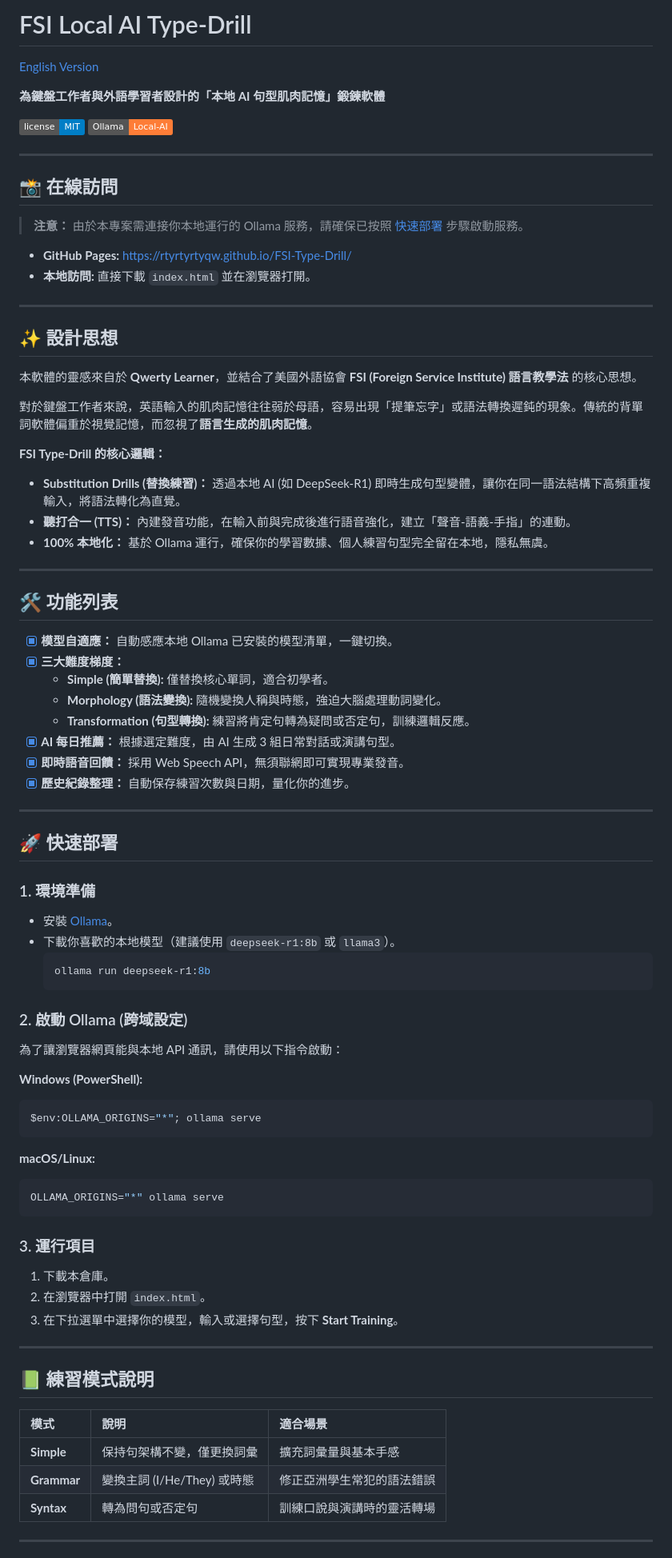
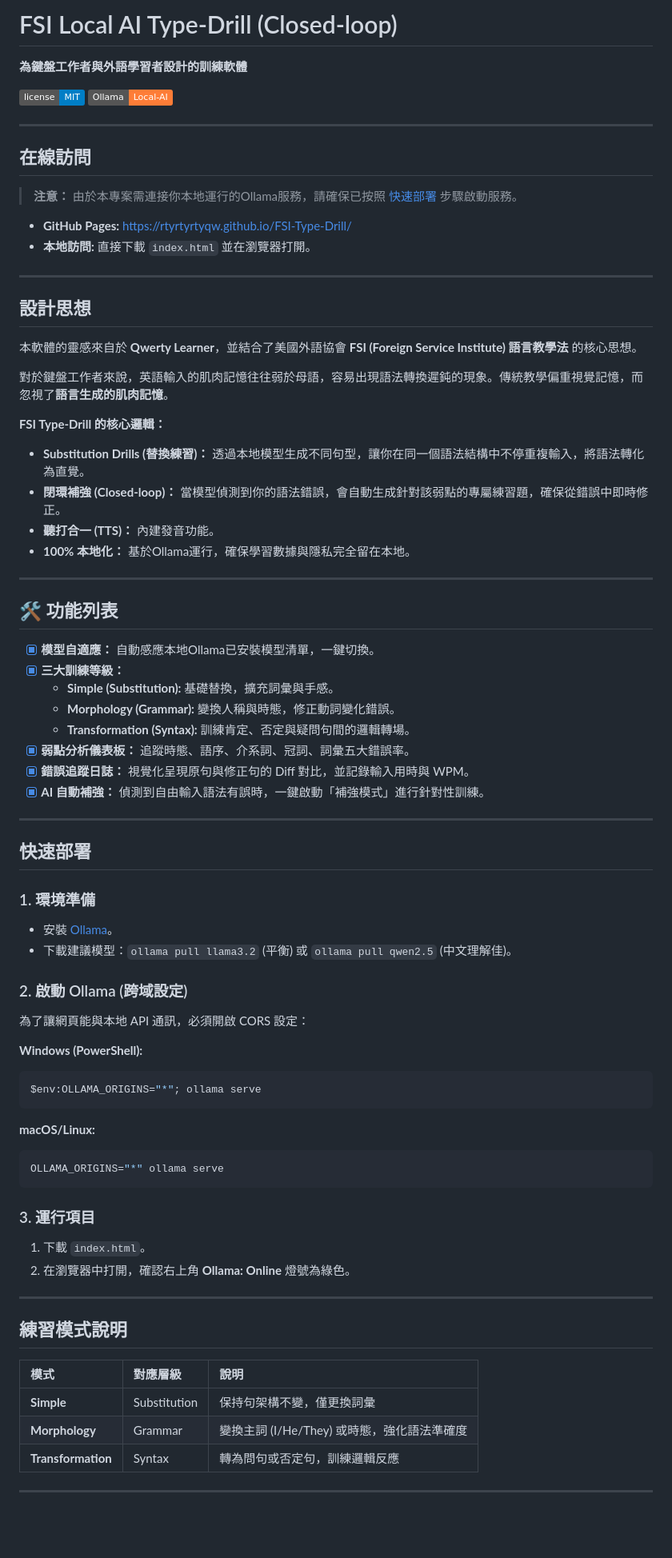
Before and after one commit to rtyrtyrtyqw/FSI-Type-Drill, a Markdown page: README.md, the part around one of its changes. Shown at 80% size. GitHub-like rendering; badges without logos; blank space fills up the shorter version.

````diff
--- a/README.md
+++ b/README.md
@@ -1,60 +1,56 @@
-# FSI Local AI Type-Drill
+# FSI Local AI Type-Drill (Closed-loop)
 
-[English Version](README_en.md)
-
-**為鍵盤工作者與外語學習者設計的「本地 AI 句型肌肉記憶」鍛鍊軟體**
+**為鍵盤工作者與外語學習者設計的訓練軟體**
 
 [![License](https://img.shields.io/badge/license-MIT-blue.svg)](LICENSE)
 [![Ollama](https://img.shields.io/badge/Ollama-Local--AI-orange)](https://ollama.com/)
 
 ---
 
-## 📸 在線訪問
+## 在線訪問
 
-> **注意：** 由於本專案需連接你本地運行的 Ollama 服務，請確保已按照 [快速部署](#-快速部署) 步驟啟動服務。
+> **注意：** 由於本專案需連接你本地運行的Ollama服務，請確保已按照 [快速部署](#-快速部署) 步驟啟動服務。
 
-- **GitHub Pages:** https://rtyrtyrtyqw.github.io/FSI-Type-Drill/
+- **GitHub Pages:** [https://rtyrtyrtyqw.github.io/FSI-Type-Drill/](https://rtyrtyrtyqw.github.io/FSI-Type-Drill/)
 - **本地訪問:** 直接下載 `index.html` 並在瀏覽器打開。
 
 ---
 
-## ✨ 設計思想
+## 設計思想
 
 本軟體的靈感來自於 **Qwerty Learner**，並結合了美國外語協會 **FSI (Foreign Service Institute) 語言教學法** 的核心思想。
 
-對於鍵盤工作者來說，英語輸入的肌肉記憶往往弱於母語，容易出現「提筆忘字」或語法轉換遲鈍的現象。傳統的背單詞軟體偏重於視覺記憶，而忽視了**語言生成的肌肉記憶**。
+對於鍵盤工作者來說，英語輸入的肌肉記憶往往弱於母語，容易出現語法轉換遲鈍的現象。傳統教學偏重視覺記憶，而忽視了**語言生成的肌肉記憶**。
 
 **FSI Type-Drill 的核心邏輯：**
-- **Substitution Drills (替換練習)：** 透過本地 AI (如 DeepSeek-R1) 即時生成句型變體，讓你在同一語法結構下高頻重複輸入，將語法轉化為直覺。
-- **聽打合一 (TTS)：** 內建發音功能，在輸入前與完成後進行語音強化，建立「聲音-語義-手指」的連動。
-- **100% 本地化：** 基於 Ollama 運行，確保你的學習數據、個人練習句型完全留在本地，隱私無虞。
+- **Substitution Drills (替換練習)：** 透過本地模型生成不同句型，讓你在同一個語法結構中不停重複輸入，將語法轉化為直覺。
+- **閉環補強 (Closed-loop)：** 當模型偵測到你的語法錯誤，會自動生成針對該弱點的專屬練習題，確保從錯誤中即時修正。
+- **聽打合一 (TTS)：** 內建發音功能。
+- **100% 本地化：** 基於Ollama運行，確保學習數據與隱私完全留在本地。
 
 ---
 
 ## 🛠 功能列表
 
-- [x] **模型自適應：** 自動感應本地 Ollama 已安裝的模型清單，一鍵切換。
-- [x] **三大難度梯度：**
-  - **Simple (簡單替換):** 僅替換核心單詞，適合初學者。
-  - **Morphology (語法變換):** 隨機變換人稱與時態，強迫大腦處理動詞變化。
-  - **Transformation (句型轉換):** 練習將肯定句轉為疑問或否定句，訓練邏輯反應。
-- [x] **AI 每日推薦：** 根據選定難度，由 AI 生成 3 組日常對話或演講句型。
-- [x] **即時語音回饋：** 採用 Web Speech API，無須聯網即可實現專業發音。
-- [x] **歷史紀錄整理：** 自動保存練習次數與日期，量化你的進步。
+- [x] **模型自適應：** 自動感應本地Ollama已安裝模型清單，一鍵切換。
+- [x] **三大訓練等級：**
+  - **Simple (Substitution):** 基礎替換，擴充詞彙與手感。
+  - **Morphology (Grammar):** 變換人稱與時態，修正動詞變化錯誤。
+  - **Transformation (Syntax):** 訓練肯定、否定與疑問句間的邏輯轉場。
+- [x] **弱點分析儀表板：** 追蹤時態、語序、介系詞、冠詞、詞彙五大錯誤率。
+- [x] **錯誤追蹤日誌：** 視覺化呈現原句與修正句的 Diff 對比，並記錄輸入用時與 WPM。
+- [x] **AI 自動補強：** 偵測到自由輸入語法有誤時，一鍵啟動「補強模式」進行針對性訓練。
 
 ---
 
-## 🚀 快速部署
+## 快速部署
 
 ### 1. 環境準備
 - 安裝 [Ollama](https://ollama.com/)。
-- 下載你喜歡的本地模型（建議使用 `deepseek-r1:8b` 或 `llama3`）。
-  ```bash
-  ollama run deepseek-r1:8b
-  ```
+- 下載建議模型：`ollama pull llama3.2` (平衡) 或 `ollama pull qwen2.5` (中文理解佳)。
 
 ### 2. 啟動 Ollama (跨域設定)
-為了讓瀏覽器網頁能與本地 API 通訊，請使用以下指令啟動：
+為了讓網頁能與本地 API 通訊，必須開啟 CORS 設定：
 
 **Windows (PowerShell):**
 ```powershell
@@ -67,19 +63,18 @@ OLLAMA_ORIGINS="*" ollama serve
 ```
 
 ### 3. 運行項目
-1. 下載本倉庫。
-2. 在瀏覽器中打開 `index.html`。
-3. 在下拉選單中選擇你的模型，輸入或選擇句型，按下 **Start Training**。
+1. 下載 `index.html`。
+2. 在瀏覽器中打開，確認右上角 **Ollama: Online** 燈號為綠色。
 
 ---
 
-## 📗 練習模式說明
+## 練習模式說明
 
-| 模式 | 說明 | 適合場景 |
+| 模式 | 對應層級 | 說明 |
 | :--- | :--- | :--- |
-| **Simple** | 保持句架構不變，僅更換詞彙 | 擴充詞彙量與基本手感 |
-| **Grammar** | 變換主詞 (I/He/They) 或時態 | 修正亞洲學生常犯的語法錯誤 |
-| **Syntax** | 轉為問句或否定句 | 訓練口說與演講時的靈活轉場 |
+| **Simple** | Substitution | 保持句架構不變，僅更換詞彙 |
+| **Morphology** | Grammar | 變換主詞 (I/He/They) 或時態，強化語法準確度 |
+| **Transformation** | Syntax | 轉為問句或否定句，訓練邏輯反應 |
 
 ---
 
````
Also changed, not shown: other parts of README.md (+5 -14 lines).
